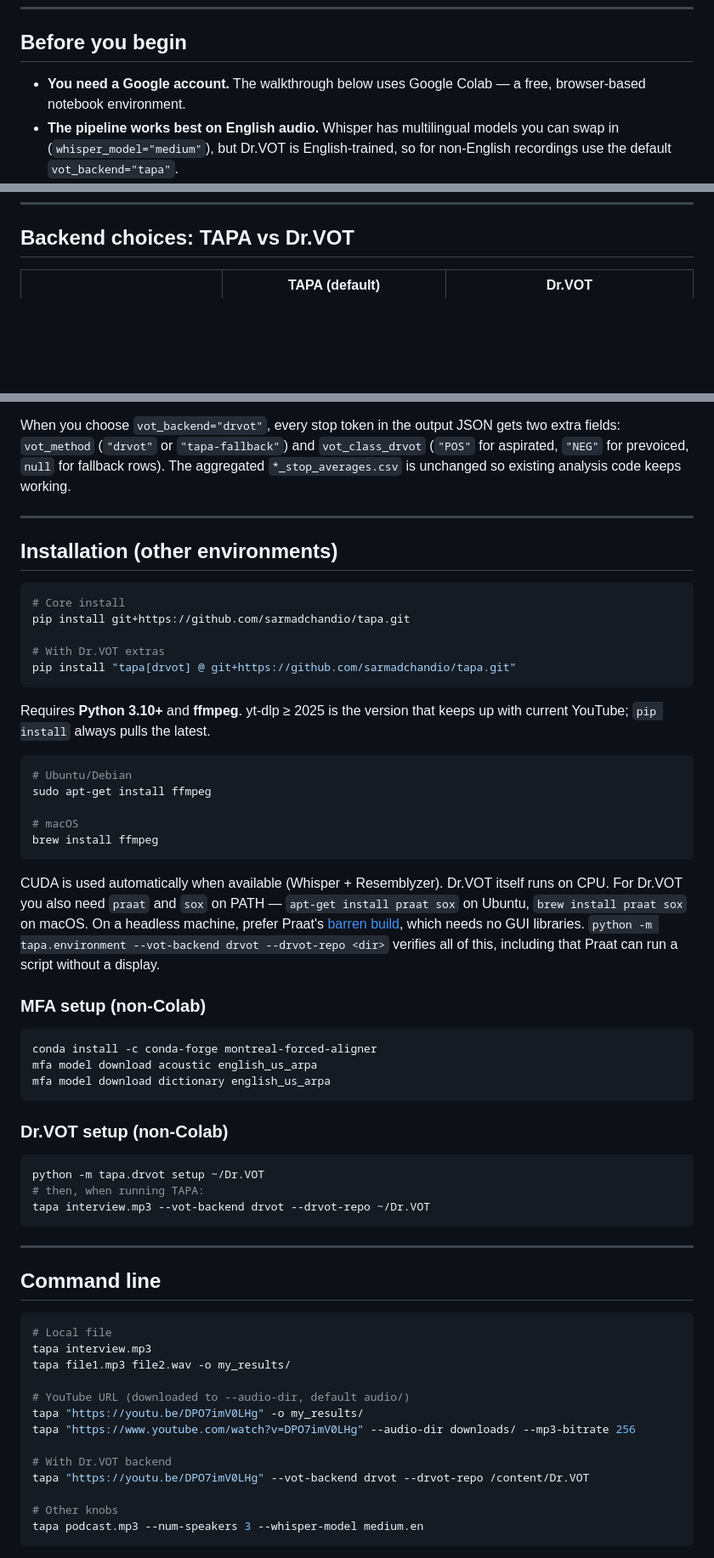
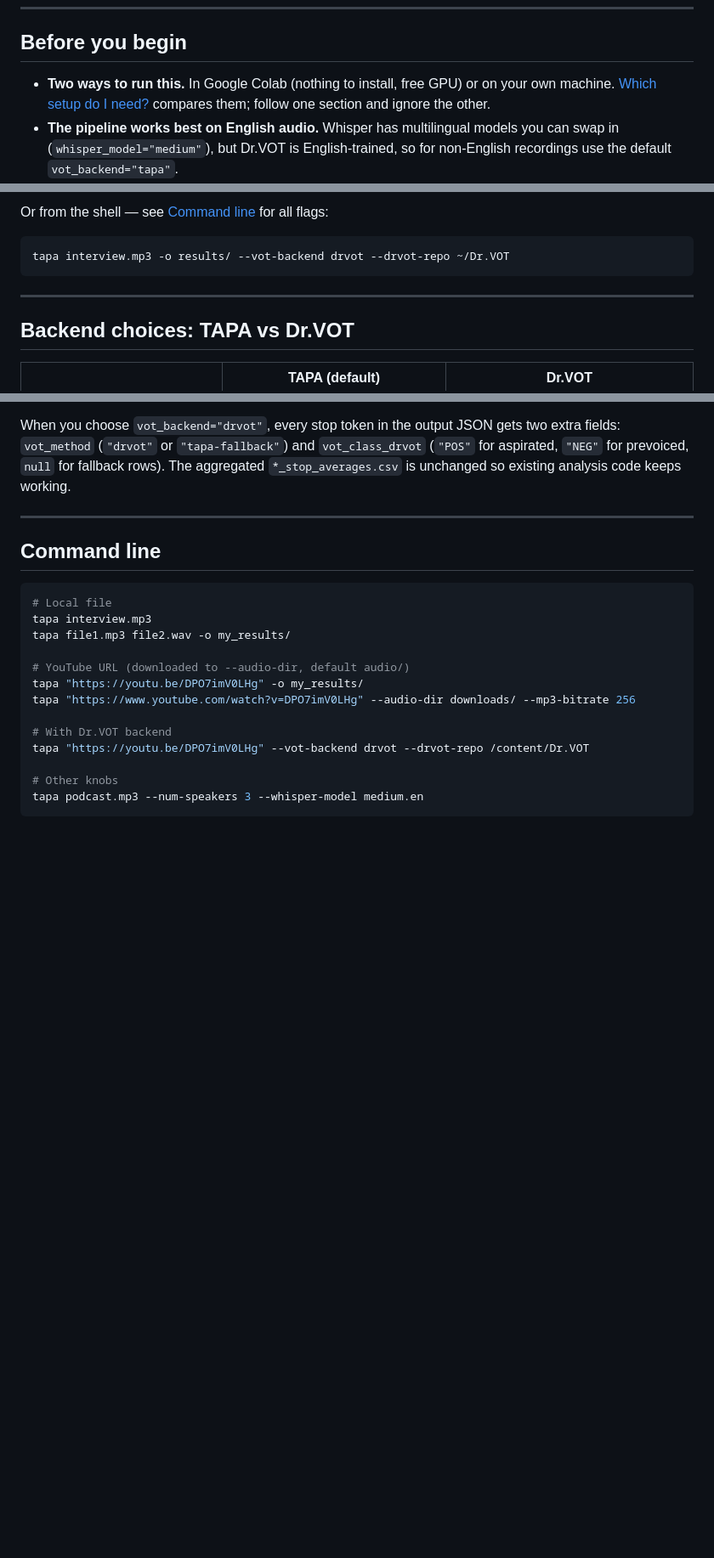
Before and after one commit to sarmadchandio/tapa, a Markdown page: README.md, 3 parts joined by grey strips. Shown at 85% size. GitHub-like rendering; blank space fills up the shorter version.

````diff
--- a/README.md
+++ b/README.md
@@ -33,8 +33,9 @@ Inputs accepted: local `.mp3` / `.wav` / `.flac` files, **and YouTube URLs**
 
 ## Before you begin
 
-- **You need a Google account.** The walkthrough below uses Google Colab —
-  a free, browser-based notebook environment.
+- **Two ways to run this.** In Google Colab (nothing to install, free GPU) or
+  on your own machine. [Which setup do I need?](#which-setup-do-i-need)
+  compares them; follow one section and ignore the other.
 - **The pipeline works best on English audio.** Whisper has multilingual
   models you can swap in (`whisper_model="medium"`), but Dr.VOT is
   English-trained, so for non-English recordings use the default
@@ -321,3 +428,11 @@ acoustic + dictionary, Silero, and Resemblyzer weights.
+Or from the shell — see [Command line](#command-line) for all flags:
+
+```bash
+tapa interview.mp3 -o results/ --vot-backend drvot --drvot-repo ~/Dr.VOT
+```
+
+---
+
 ## Backend choices: TAPA vs Dr.VOT
 
 | | TAPA (default) | Dr.VOT |
@@ -346,53 +461,6 @@ gets two extra fields: `vot_method` (`"drvot"` or `"tapa-fallback"`) and
 `vot_class_drvot` (`"POS"` for aspirated, `"NEG"` for prevoiced, `null` for
 fallback rows). The aggregated `*_stop_averages.csv` is unchanged so existing
 analysis code keeps working.
-
----
-
-## Installation (other environments)
-
-```bash
-# Core install
-pip install git+https://github.com/sarmadchandio/tapa.git
-
-# With Dr.VOT extras
-pip install "tapa[drvot] @ git+https://github.com/sarmadchandio/tapa.git"
-```
-
-Requires **Python 3.10+** and **ffmpeg**. yt-dlp ≥ 2025 is the version that
-keeps up with current YouTube; `pip install` always pulls the latest.
-
-```bash
-# Ubuntu/Debian
-sudo apt-get install ffmpeg
-
-# macOS
-brew install ffmpeg
-```
-
-CUDA is used automatically when available (Whisper + Resemblyzer). Dr.VOT
-itself runs on CPU. For Dr.VOT you also need `praat` and `sox` on PATH —
-`apt-get install praat sox` on Ubuntu, `brew install praat sox` on macOS. On a
-headless machine, prefer Praat's [barren
-build](https://github.com/praat/praat/releases), which needs no GUI libraries.
-`python -m tapa.environment --vot-backend drvot --drvot-repo <dir>` verifies
-all of this, including that Praat can run a script without a display.
-
-### MFA setup (non-Colab)
-
-```bash
-conda install -c conda-forge montreal-forced-aligner
-mfa model download acoustic english_us_arpa
-mfa model download dictionary english_us_arpa
-```
-
-### Dr.VOT setup (non-Colab)
-
-```bash
-python -m tapa.drvot setup ~/Dr.VOT
-# then, when running TAPA:
-tapa interview.mp3 --vot-backend drvot --drvot-repo ~/Dr.VOT
-```
 
 ---
 
````
Also changed, not shown: other parts of README.md (+116 -6 lines).
